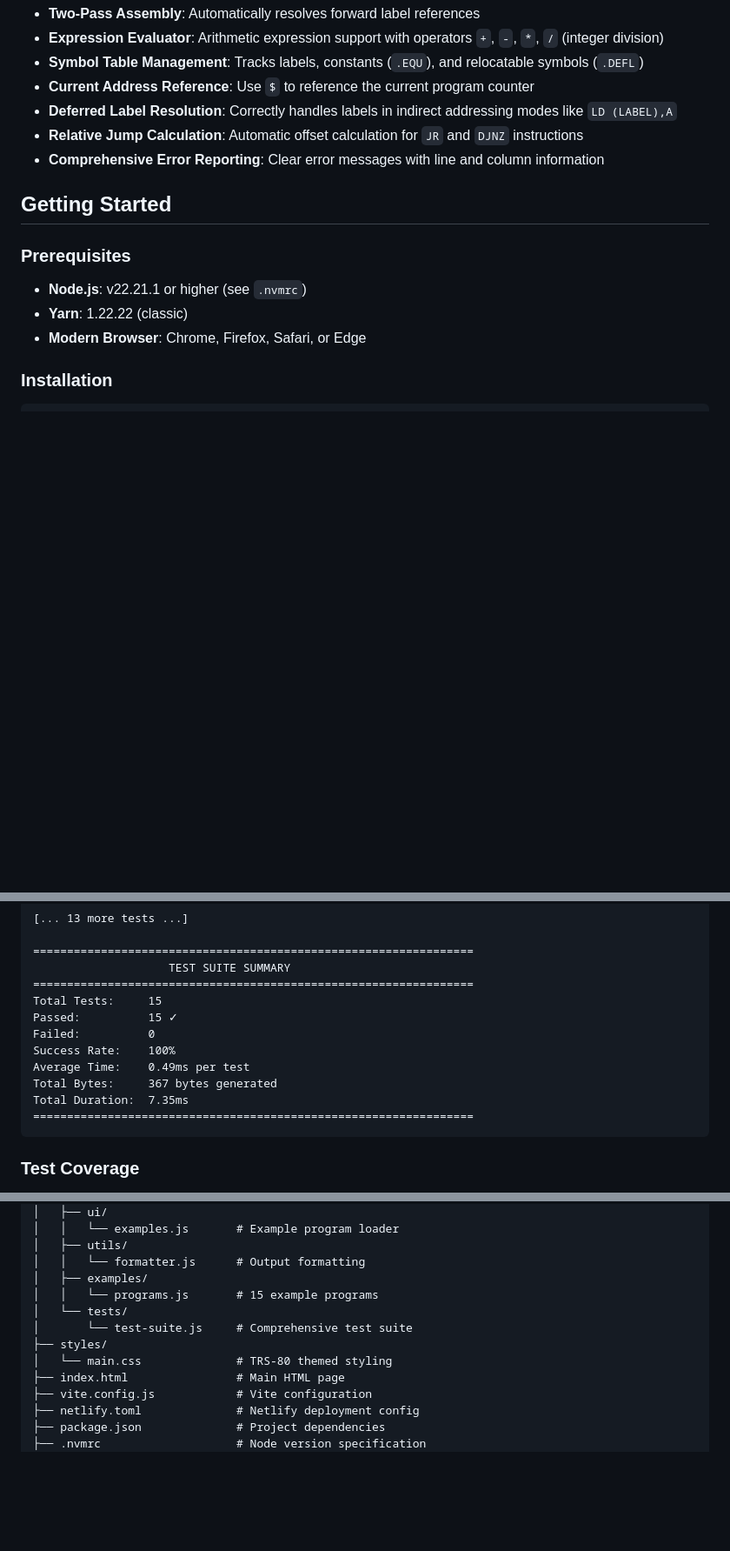
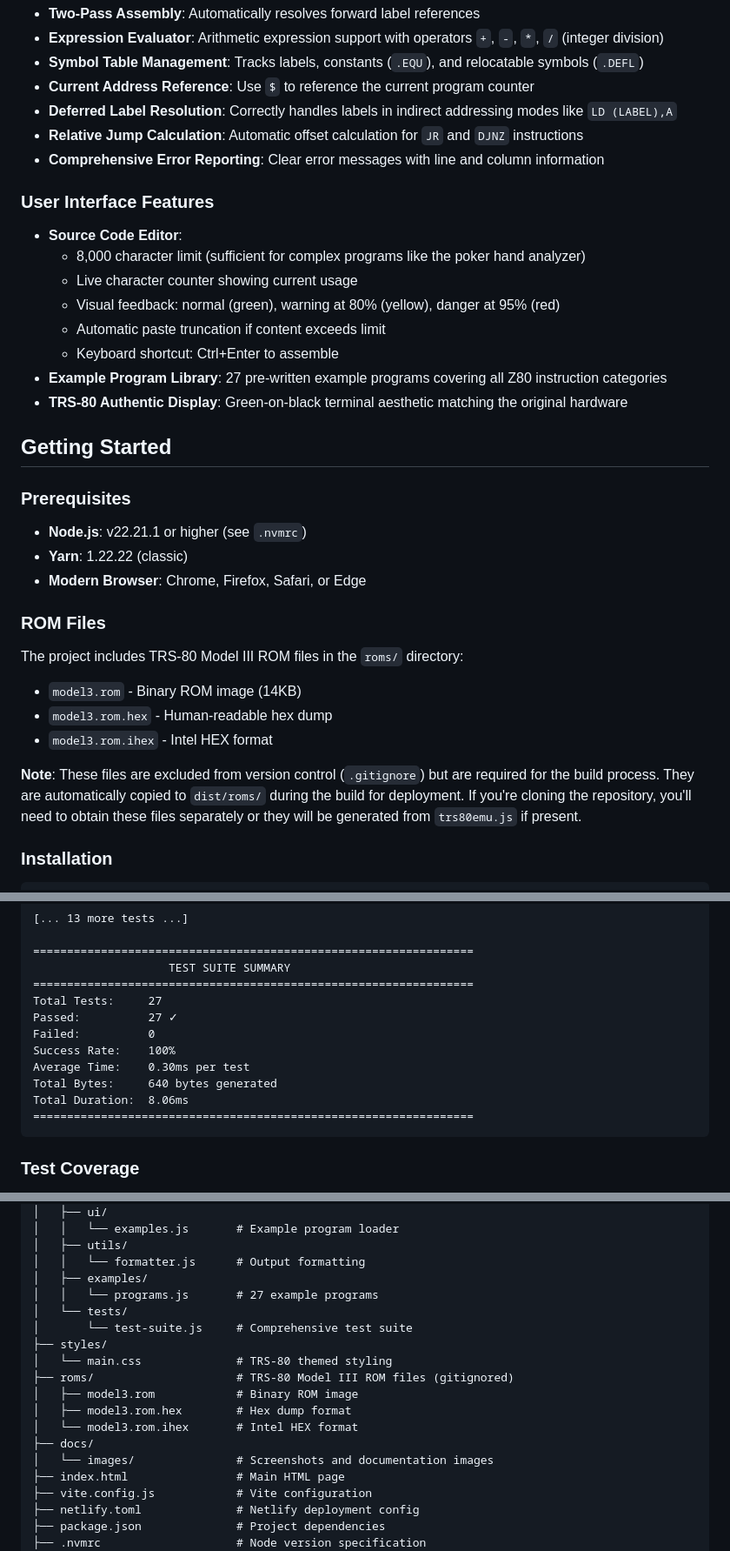
Before and after one commit to cschweda/z80-assembler, a Markdown page: README.md, 3 parts joined by grey strips. Shown at 87% size. Drawn GitHub-style; blank space fills up the shorter version.

````diff
--- a/README.md
+++ b/README.md
@@ -72,6 +73,17 @@ Supports **all major Z80 instructions** including:
 - **Relative Jump Calculation**: Automatic offset calculation for `JR` and `DJNZ` instructions
 - **Comprehensive Error Reporting**: Clear error messages with line and column information
 
+### User Interface Features
+
+- **Source Code Editor**:
+  - 8,000 character limit (sufficient for complex programs like the poker hand analyzer)
+  - Live character counter showing current usage
+  - Visual feedback: normal (green), warning at 80% (yellow), danger at 95% (red)
+  - Automatic paste truncation if content exceeds limit
+  - Keyboard shortcut: Ctrl+Enter to assemble
+- **Example Program Library**: 27 pre-written example programs covering all Z80 instruction categories
+- **TRS-80 Authentic Display**: Green-on-black terminal aesthetic matching the original hardware
+
 ## Getting Started
 
 ### Prerequisites
@@ -79,6 +91,15 @@ Supports **all major Z80 instructions** including:
 - **Node.js**: v22.21.1 or higher (see `.nvmrc`)
 - **Yarn**: 1.22.22 (classic)
 - **Modern Browser**: Chrome, Firefox, Safari, or Edge
+
+### ROM Files
+
+The project includes TRS-80 Model III ROM files in the `roms/` directory:
+- `model3.rom` - Binary ROM image (14KB)
+- `model3.rom.hex` - Human-readable hex dump
+- `model3.rom.ihex` - Intel HEX format
+
+**Note**: These files are excluded from version control (`.gitignore`) but are required for the build process. They are automatically copied to `dist/roms/` during the build for deployment. If you're cloning the repository, you'll need to obtain these files separately or they will be generated from `trs80emu.js` if present.
 
 ### Installation
 
@@ -1368,13 +1396,13 @@ Errors: 0, Warnings: 0
 =================================================================
                     TEST SUITE SUMMARY
 =================================================================
-Total Tests:     15
-Passed:          15 ✓
+Total Tests:     27
+Passed:          27 ✓
 Failed:          0
 Success Rate:    100%
-Average Time:    0.49ms per test
-Total Bytes:     367 bytes generated
-Total Duration:  7.35ms
+Average Time:    0.30ms per test
+Total Bytes:     640 bytes generated
+Total Duration:  8.06ms
 =================================================================
 ```
 
@@ -1428,11 +1456,17 @@ z80-assembler/
 │   ├── utils/
 │   │   └── formatter.js      # Output formatting
 │   ├── examples/
-│   │   └── programs.js       # 15 example programs
+│   │   └── programs.js       # 27 example programs
 │   └── tests/
 │       └── test-suite.js     # Comprehensive test suite
 ├── styles/
 │   └── main.css              # TRS-80 themed styling
+├── roms/                     # TRS-80 Model III ROM files (gitignored)
+│   ├── model3.rom            # Binary ROM image
+│   ├── model3.rom.hex        # Hex dump format
+│   └── model3.rom.ihex       # Intel HEX format
+├── docs/
+│   └── images/               # Screenshots and documentation images
 ├── index.html                # Main HTML page
 ├── vite.config.js            # Vite configuration
 ├── netlify.toml              # Netlify deployment config
````
Also changed, not shown: other parts of README.md (+14 -16 lines).
